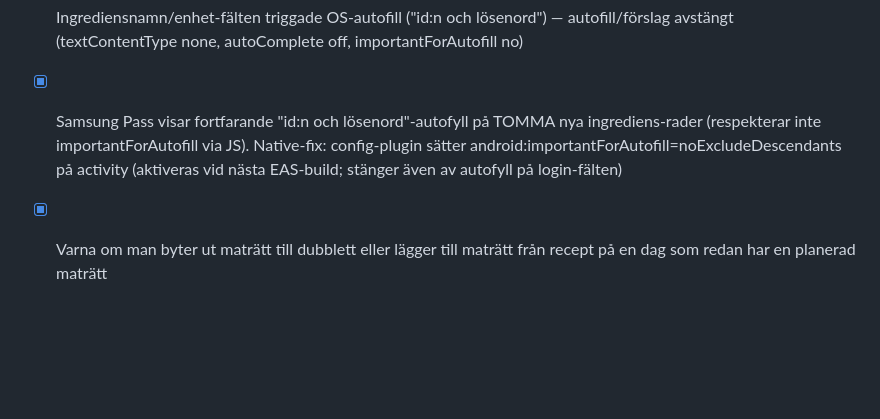
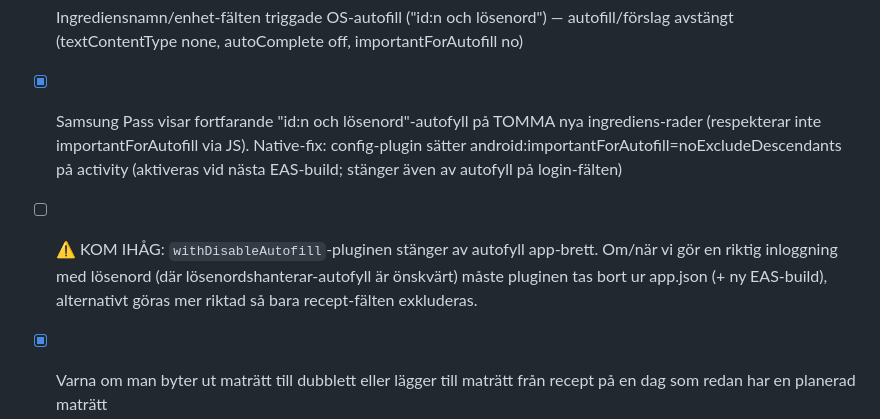
Before and after one commit to joamel/veckis, a Markdown page: BACKLOG.md, the part around the change. Rendered like a GitHub page; blank space fills up the shorter version.

Commit message:
Backlog: påminnelse att ta bort autofyll-pluginen om vi inför lösenordsinloggning

```diff
--- a/BACKLOG.md
+++ b/BACKLOG.md
@@ -172,6 +172,7 @@
 - [x] Enhetsfältet i ingrediens-redigering scrollade alltid uppåt vid fokus (knuffade tillslut bort inputen) — scrollar nu bara om fältet/chip-raden hamnar under tangentbordet
 - [x] Ingrediensnamn/enhet-fälten triggade OS-autofill ("id:n och lösenord") — autofill/förslag avstängt (textContentType none, autoComplete off, importantForAutofill no)
 - [x] Samsung Pass visar fortfarande "id:n och lösenord"-autofyll på TOMMA nya ingrediens-rader (respekterar inte importantForAutofill via JS). Native-fix: config-plugin sätter android:importantForAutofill=noExcludeDescendants på activity (aktiveras vid nästa EAS-build; stänger även av autofyll på login-fälten)
+- [ ] ⚠️ KOM IHÅG: `withDisableAutofill`-pluginen stänger av autofyll app-brett. Om/när vi gör en riktig inloggning med lösenord (där lösenordshanterar-autofyll är önskvärt) måste pluginen tas bort ur app.json (+ ny EAS-build), alternativt göras mer riktad så bara recept-fälten exkluderas.
 - [x] Varna om man byter ut maträtt till dubblett eller lägger till maträtt från recept på en dag som redan har en planerad maträtt
 - [ ] Bättre med optimistik uppdatering av menyn när man tar bort ett recept än att det blir en delay
 - [x] När man lägger till recept borde man även få val att också lägga till beskrivning och instruktioner
```
